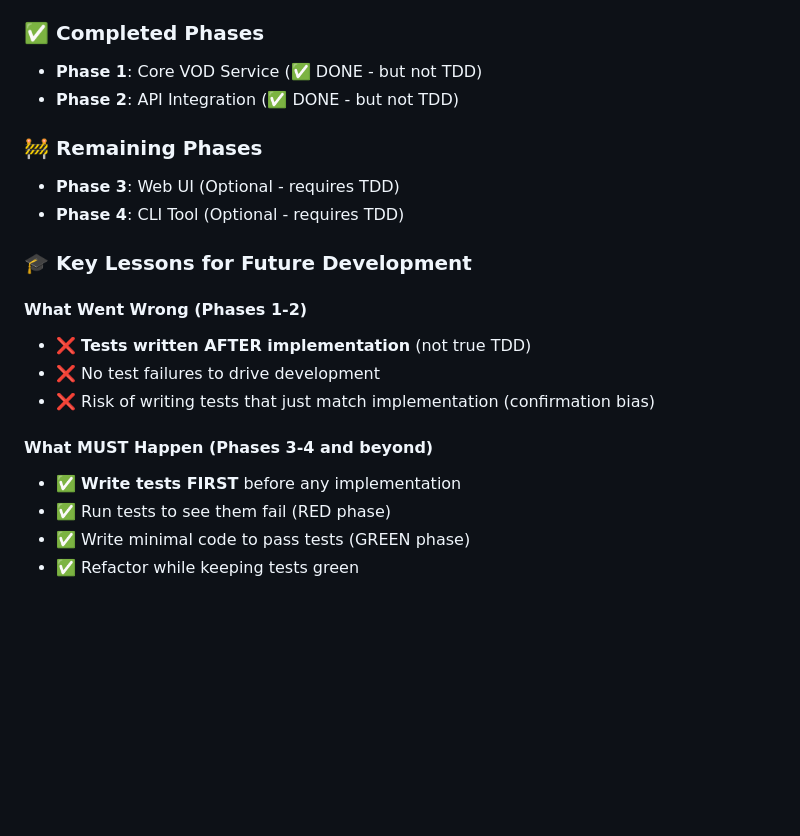
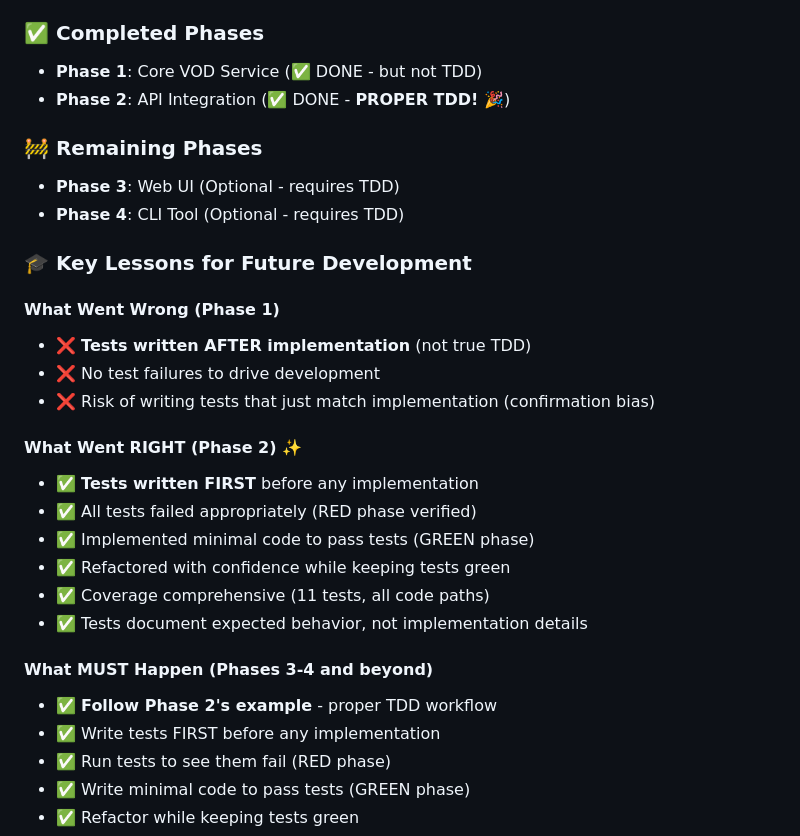
Before and after one commit to pixeltree/council_feeds, a Markdown page: docs/VOD_IMPORT_FEATURE.md, the part around one of its changes. GitHub-like rendering; blank space fills up the shorter version.

```diff
--- a/docs/VOD_IMPORT_FEATURE.md
+++ b/docs/VOD_IMPORT_FEATURE.md
@@ -472,7 +475,7 @@ Before creating a pull request, verify:
 
 ### ✅ Completed Phases
 - **Phase 1**: Core VOD Service (✅ DONE - but not TDD)
-- **Phase 2**: API Integration (✅ DONE - but not TDD)
+- **Phase 2**: API Integration (✅ DONE - **PROPER TDD! 🎉**)
 
 ### 🚧 Remaining Phases
 - **Phase 3**: Web UI (Optional - requires TDD)
@@ -480,13 +483,22 @@ Before creating a pull request, verify:
 
 ### 🎓 Key Lessons for Future Development
 
-#### What Went Wrong (Phases 1-2)
+#### What Went Wrong (Phase 1)
 - ❌ **Tests written AFTER implementation** (not true TDD)
 - ❌ No test failures to drive development
 - ❌ Risk of writing tests that just match implementation (confirmation bias)
 
+#### What Went RIGHT (Phase 2) ✨
+- ✅ **Tests written FIRST** before any implementation
+- ✅ All tests failed appropriately (RED phase verified)
+- ✅ Implemented minimal code to pass tests (GREEN phase)
+- ✅ Refactored with confidence while keeping tests green
+- ✅ Coverage comprehensive (11 tests, all code paths)
+- ✅ Tests document expected behavior, not implementation details
+
 #### What MUST Happen (Phases 3-4 and beyond)
-- ✅ **Write tests FIRST** before any implementation
+- ✅ **Follow Phase 2's example** - proper TDD workflow
+- ✅ Write tests FIRST before any implementation
 - ✅ Run tests to see them fail (RED phase)
 - ✅ Write minimal code to pass tests (GREEN phase)
 - ✅ Refactor while keeping tests green
```
Also changed, not shown: other parts of docs/VOD_IMPORT_FEATURE.md (+34 -31 lines).
